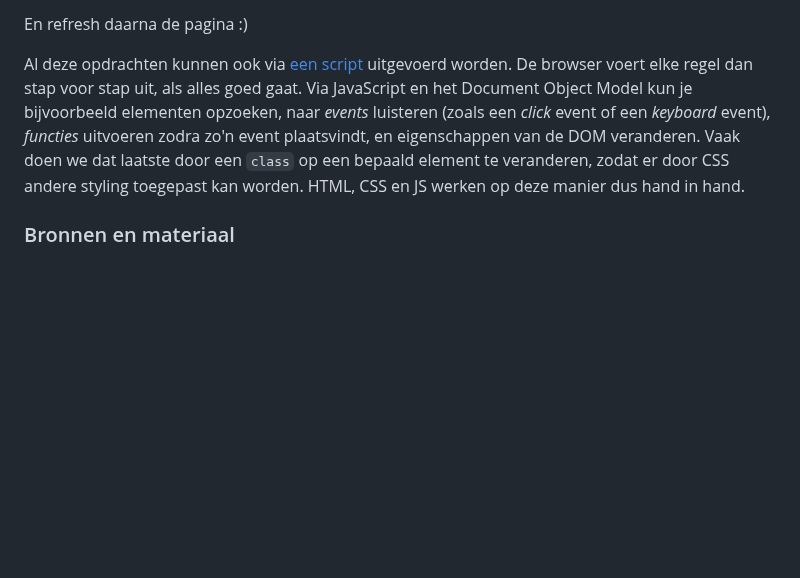
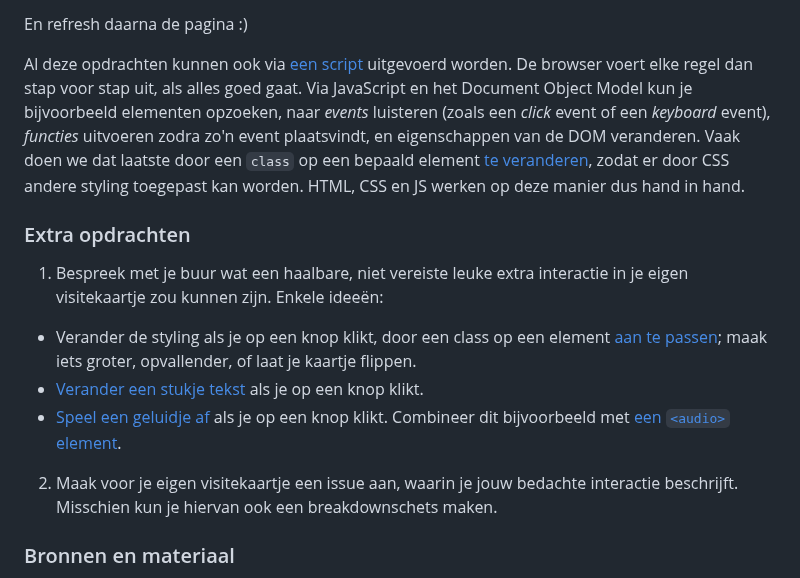
Before and after one commit to fdnd-task/your-tribe-profile-card, a Markdown page: docs/js-en-interactie.md, the part around the change. GitHub-like rendering; blank space fills up the shorter version.

```diff
--- a/docs/js-en-interactie.md
+++ b/docs/js-en-interactie.md
@@ -68,7 +68,15 @@ Dit is dus een andere manier om een referentie naar ons `<body>` element te krij
 
 En refresh daarna de pagina :)
 
-Al deze opdrachten kunnen ook via [een script](https://github.com/fdnd-task/your-tribe-profile-card/blob/main/scripts/script.js) uitgevoerd worden. De browser voert elke regel dan stap voor stap uit, als alles goed gaat. Via JavaScript en het Document Object Model kun je bijvoorbeeld elementen opzoeken, naar _events_ luisteren (zoals een _click_ event of een _keyboard_ event), _functies_ uitvoeren zodra zo'n event plaatsvindt, en eigenschappen van de DOM veranderen. Vaak doen we dat laatste door een `class` op een bepaald element te veranderen, zodat er door CSS andere styling toegepast kan worden. HTML, CSS en JS werken op deze manier dus hand in hand.
+Al deze opdrachten kunnen ook via [een script](https://github.com/fdnd-task/your-tribe-profile-card/blob/main/scripts/script.js) uitgevoerd worden. De browser voert elke regel dan stap voor stap uit, als alles goed gaat. Via JavaScript en het Document Object Model kun je bijvoorbeeld elementen opzoeken, naar _events_ luisteren (zoals een _click_ event of een _keyboard_ event), _functies_ uitvoeren zodra zo'n event plaatsvindt, en eigenschappen van de DOM veranderen. Vaak doen we dat laatste door een `class` op een bepaald element [te veranderen](https://css-tricks.com/videos/150-hey-designers-know-one-thing-javascript-recommend/), zodat er door CSS andere styling toegepast kan worden. HTML, CSS en JS werken op deze manier dus hand in hand.
+
+### Extra opdrachten
+
+1. Bespreek met je buur wat een haalbare, niet vereiste leuke extra interactie in je eigen visitekaartje zou kunnen zijn. Enkele ideeën:
+ - Verander de styling als je op een knop klikt, door een class op een element [aan te passen](https://css-tricks.com/videos/150-hey-designers-know-one-thing-javascript-recommend/); maak iets groter, opvallender, of laat je kaartje flippen.
+ - [Verander een stukje tekst](https://developer.mozilla.org/en-US/docs/Web/API/Node/textContent#examples) als je op een knop klikt.
+ - [Speel een geluidje af](https://developer.mozilla.org/en-US/docs/Web/API/HTMLMediaElement/play) als je op een knop klikt. Combineer dit bijvoorbeeld met [een `<audio>` element](https://developer.mozilla.org/en-US/docs/Web/HTML/Element/audio).
+2. Maak voor je eigen visitekaartje een issue aan, waarin je jouw bedachte interactie beschrijft. Misschien kun je hiervan ook een breakdownschets maken.
 
 ### Bronnen en materiaal
 
```
